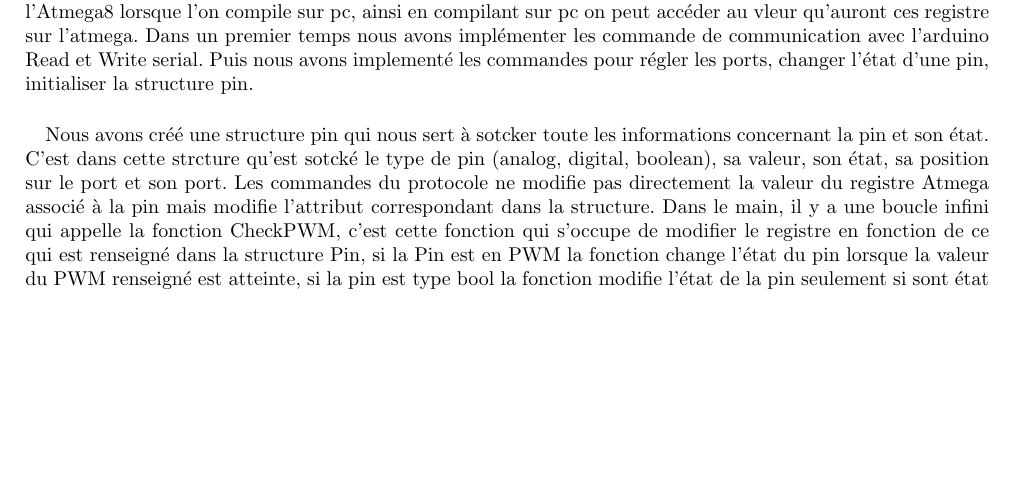
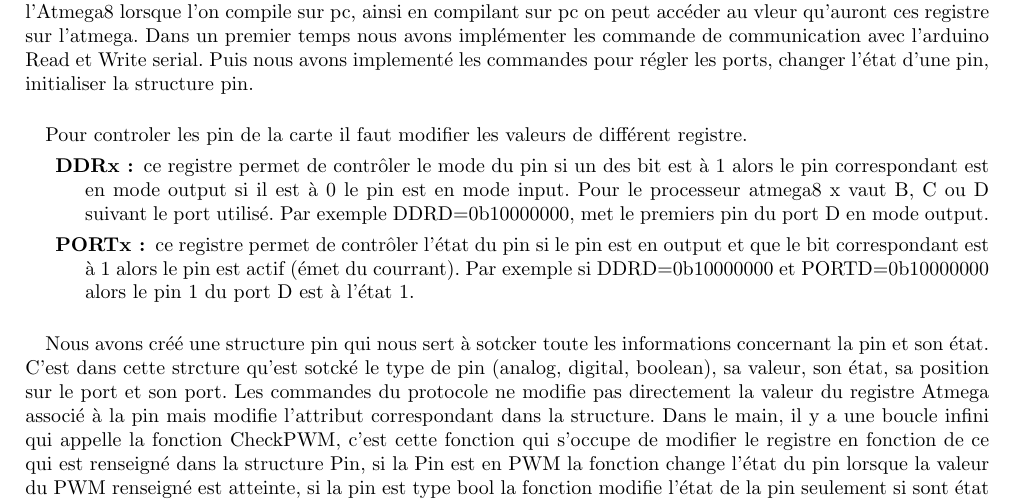
Before and after one commit to scauglog/LopetteRobot, a LaTeX document (report/report.tex, which reads report/binding_avr.tex): part of page 1 of 2, cut so that both start at the same text, the shorter picture padded with empty space. Compiled offline with pdfLaTeX.

Commit message:
one more line

```diff
--- a/report/binding_avr.tex
+++ b/report/binding_avr.tex
@@ -1,6 +1,13 @@
 \paragraph{}
 Pour pouvoir programmer sans utiliser la arduino, nous avons rapidement implémenter des fonctions qui réalisent les opérations basique sur l'arduino et nous avons défini leur fonction équivalente pour PC, généralement l'affichage d'un message en console. Nous avons aussi défini des variable avec le même nom que les registres de l'Atmega8 lorsque l'on compile sur pc, ainsi en compilant sur pc on peut accéder au vleur qu'auront ces registre sur l'atmega.
 Dans un premier temps nous avons implémenter les commande de communication avec l'arduino Read et Write serial. Puis nous avons implementé les commandes pour régler les ports, changer l'état d'une pin, initialiser la structure pin.
+
+\paragraph{}
+Pour controler les pin de la carte il faut modifier les valeurs de différent registre.
+\begin{description}
+\item[DDRx :] ce registre permet de contrôler le mode du pin si un des bit est à 1 alors le pin correspondant est en mode output si il est à 0 le pin est en mode input. Pour le processeur atmega8 x vaut B, C ou D suivant le port utilisé. Par exemple DDRD=0b10000000, met le premiers pin du port D en mode output.
+\item[PORTx :] ce registre permet de contrôler l'état du pin si le pin est en output et que le bit correspondant est à 1 alors le pin est actif (émet du courrant). Par exemple si DDRD=0b10000000 et PORTD=0b10000000 alors le pin 1 du port D est à l'état 1.
+\end{description}
 
 \paragraph{}
 Nous avons créé une structure pin qui nous sert à sotcker toute les informations concernant la pin et son état. C'est dans cette strcture qu'est sotcké le type de pin (analog, digital, boolean), sa valeur, son état, sa position sur le port et son port. Les commandes du protocole ne modifie pas directement la valeur du registre Atmega associé à la pin mais modifie l'attribut correspondant dans la structure. Dans le main, il y a une boucle infini qui appelle la fonction CheckPWM, c'est cette fonction qui s'occupe de modifier le registre en fonction de ce qui est renseigné dans la structure Pin, si la Pin est en PWM la fonction change l'état du pin lorsque la valeur du PWM renseigné est atteinte, si la pin est type bool la fonction modifie l'état de la pin seulement si sont état actuel est différent del a valeur renseigné dans la structure. Ainsi la Pin n'est pas modifié lors de la réception de la commande mais lors de la prochaine exécution de CheckPWM.
```
